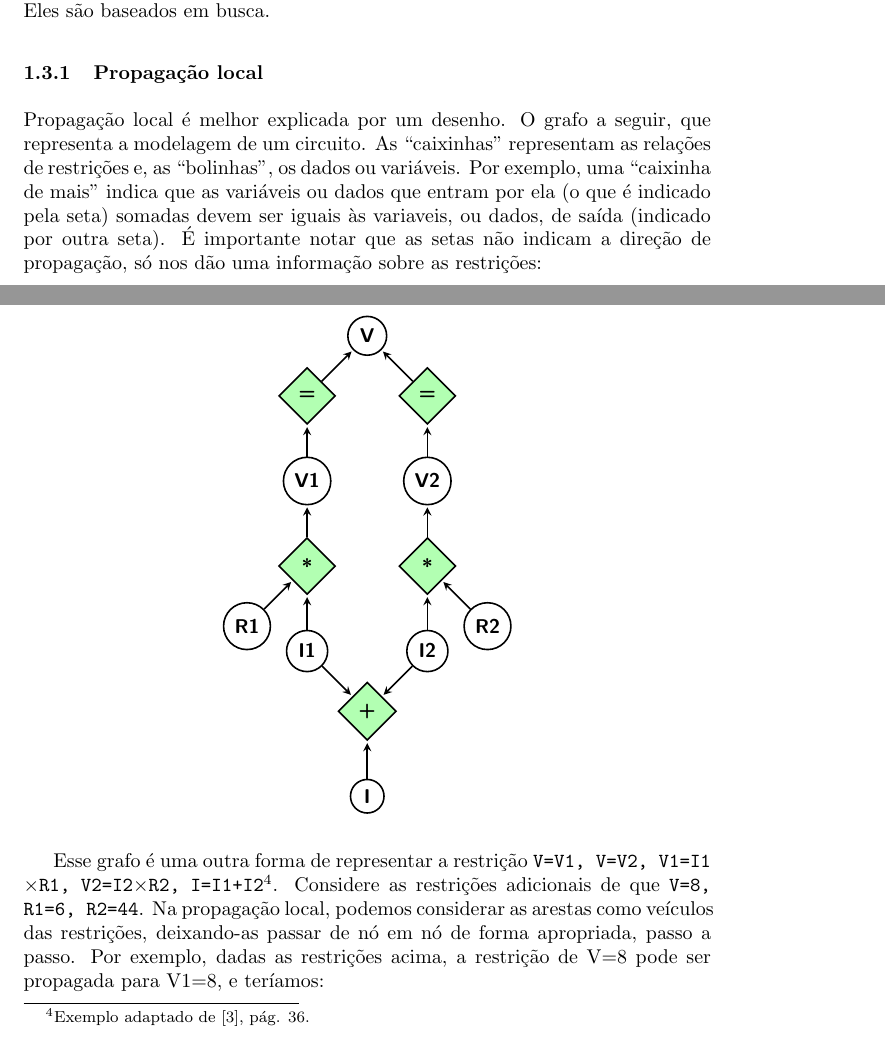
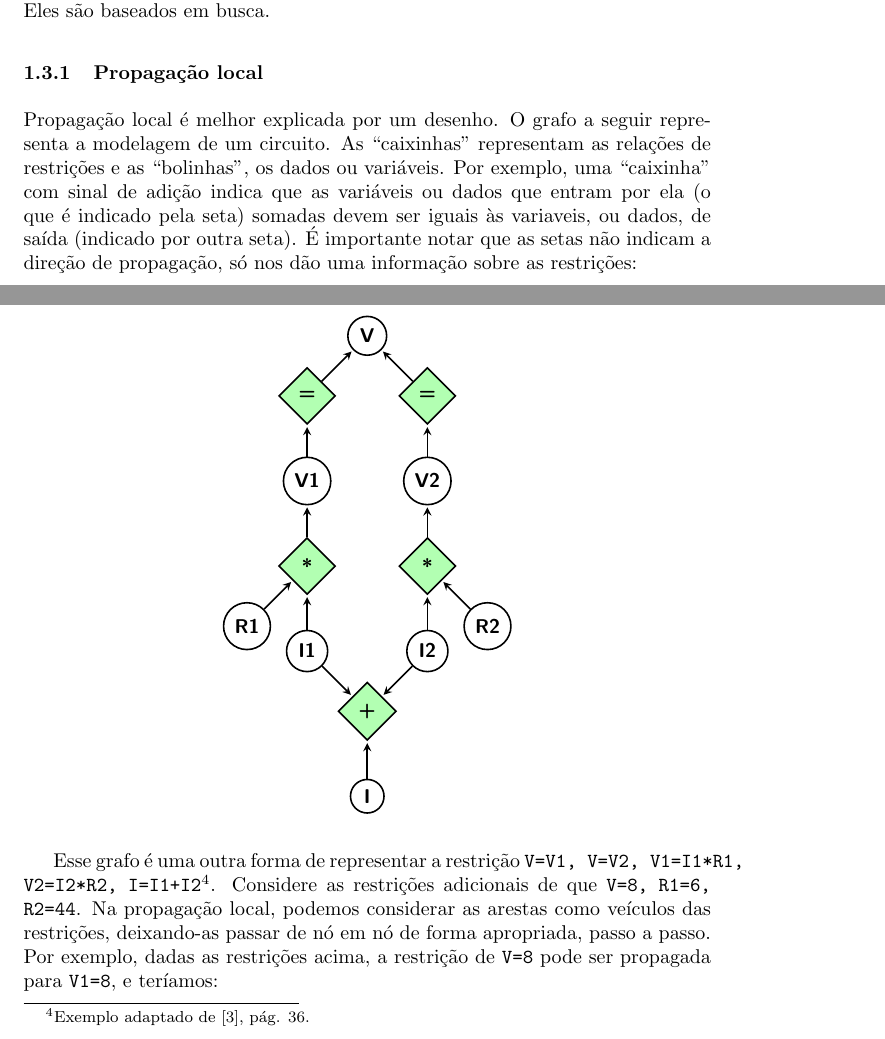
Before and after one commit to ericlesaquiles/Otimizacao-por-restricoes-logicas, a LaTeX document (doc/Cap7/[LOG] Cap7.tex): two parts of pages 4 and 5 of 9, joined at a grey line, cut so that both start at the same text. Compiled offline with pdfLaTeX.

Commit message:
Correcao Cap7 - faltam poucas alteracoes
Fiz algumas correcoes simples. Coloquei uma QUESTION e mantive um COMMENT que estava na versao anterior.

```diff
--- a/doc/Cap7/[LOG] Cap7.tex
+++ b/doc/Cap7/[LOG] Cap7.tex
@@ -110,9 +110,9 @@ Nossa discussão sobre problemas envolvendo restrições até agora foi uma disc
 
 \subsubsection{Propagação local}
 
-Propagação local é melhor explicada por um desenho. O grafo a seguir, que representa a modelagem de um circuito. As ``caixinhas'' representam as relações de restrições e, as ``bolinhas'', os dados ou variáveis. Por exemplo, uma ``caixinha de mais'' indica que as variáveis ou dados que entram por ela (o que é indicado pela seta) somadas devem ser iguais às variaveis, ou dados, de saída (indicado por outra seta).
+Propagação local é melhor explicada por um desenho. O grafo a seguir representa a modelagem de um circuito. %QUESTION: eletrico?
+As ``caixinhas'' representam as relações de restrições e as ``bolinhas'', os dados ou variáveis. Por exemplo, uma ``caixinha'' com sinal de adição indica que as variáveis ou dados que entram por ela (o que é indicado pela seta) somadas devem ser iguais às variaveis, ou dados, de saída (indicado por outra seta).
 É importante notar que as setas não indicam a direção de propagação, só nos dão uma informação sobre as restrições:
-%COMMENT: antes de simplesmente passar para o grafo, acho que deveria colocar a restricao que ela representa e/ou explicar o que esse grafo quer dizer.
 
 \begin{center}
   \begin{tikzpicture}[->,>=stealth',shorten >=1pt,auto,node distance=1.5cm, thick,main node/.style={circle,draw,font=\sffamily\bfseries}]
@@ -162,7 +162,7 @@ Propagação local é melhor explicada por um desenho. O grafo a seguir, que rep
 \end{center}
 
 
-Esse grafo é uma outra forma de representar a restrição {\tt V=V1, V=V2, V1=I1 $\times$R1, V2=I2$\times$R2, I=I1+I2}\footnote{Exemplo adaptado de \cite{marriot}, pág. 36.}. Considere as restrições adicionais de que {\tt V=8, R1=6, R2=44}. Na propagação local, podemos considerar as arestas como veículos das restrições, deixando-as passar de nó em nó de forma apropriada, passo a passo. Por exemplo, dadas as restrições acima, a restrição de V=8 pode ser propagada para V1=8, e teríamos:
+Esse grafo é uma outra forma de representar a restrição {\tt V=V1, V=V2, V1=I1*R1, V2=I2*R2, I=I1+I2}\footnote{Exemplo adaptado de \cite{marriot}, pág. 36.}. Considere as restrições adicionais de que {\tt V=8, R1=6, R2=44}. Na propagação local, podemos considerar as arestas como veículos das restrições, deixando-as passar de nó em nó de forma apropriada, passo a passo. Por exemplo, dadas as restrições acima, a restrição de {\tt V=8} pode ser propagada para {\tt V1=8}, e teríamos:
 
 
 \begin{center}
```
Also changed, not shown: doc/Cap7/[LOG] Cap7.tex (6 more changed lines).
